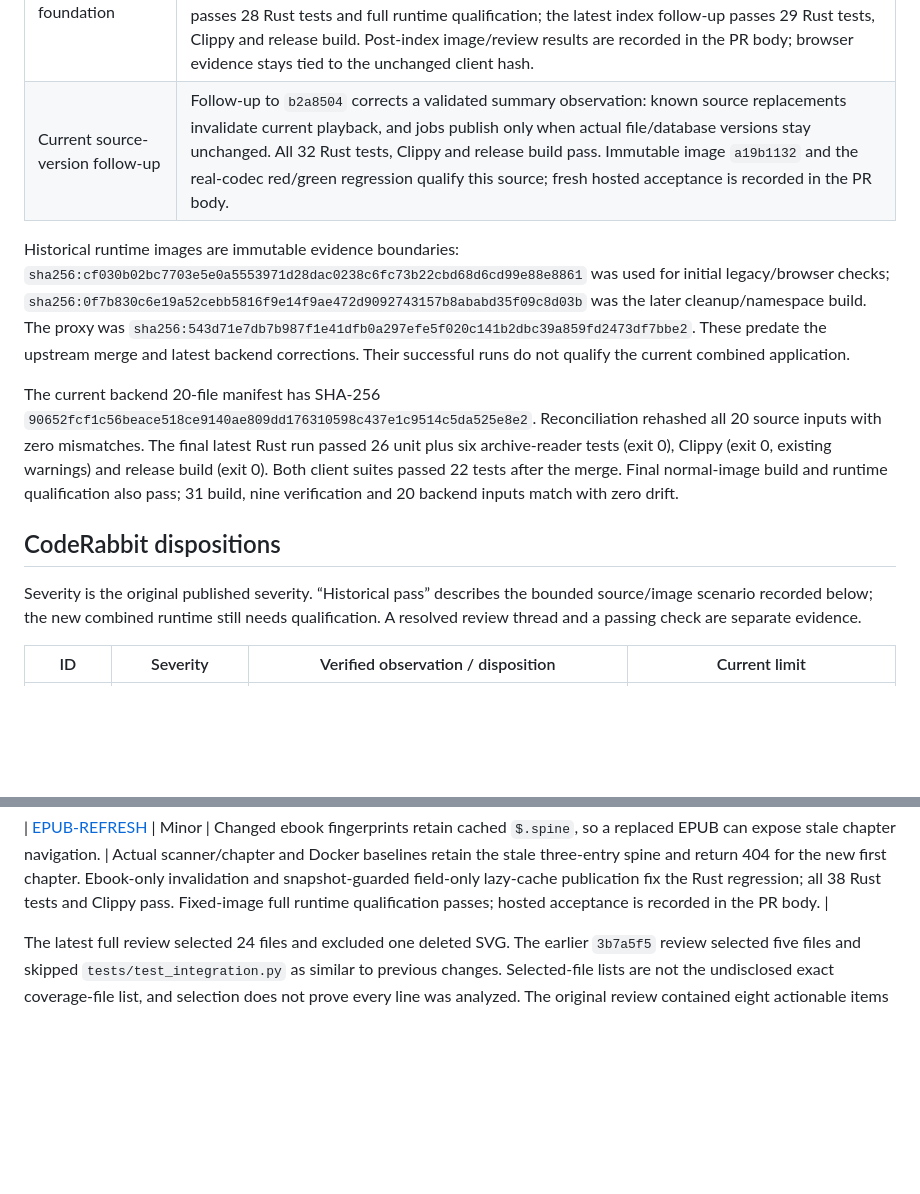
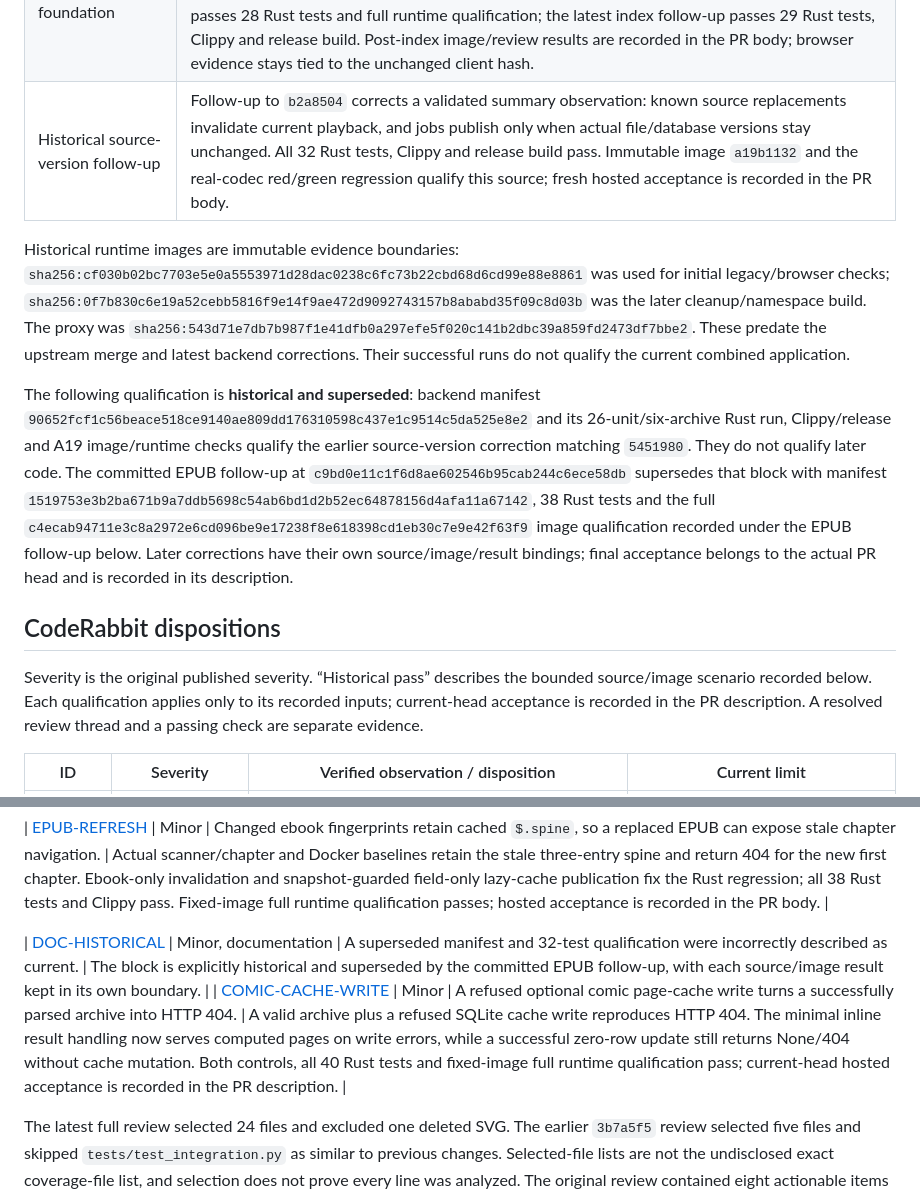
Before and after one commit to ColterD/Frayd, a Markdown page: docs/verification/coderabbit-follow-up.md, 2 parts joined by grey strips. Drawn GitHub-style; blank space fills up the shorter version.

```diff
--- a/docs/verification/coderabbit-follow-up.md
+++ b/docs/verification/coderabbit-follow-up.md
@@ -26,7 +25,7 @@ PR #2 remains draft and unmerged. No deployment is qualified or authorized here.
 | Upstream synchronization | Upstream `kattiest/Frayd` commit `540b87acea05304c767a151d47456fceaaf7b29a` merged into fork main at `49de065f3fb0875425f5467b87ae161b43d7914e`, and into the PR branch at `fafad69434a5893cb1d1dbbcbdf56d87f0aab05b`. |
 | Security patch already on fork main | PR-branch patch `b840753a9cabb680b94733ae7a58b6b303619d17` was cherry-picked to fork main as `2789f37e55148e0ee69e7bba6bb5ee30b5f49225`. This fixes the original four EPUB-message sender-boundary findings in source; all four default-branch alerts now report fixed, not dismissed. It does not merge PR #2. |
 | Combined foundation | Implementation `6af4c15` and ancestry-only merge `a6af5f5` include upstream synchronization, hygiene, cache/publication corrections and explicit ingestion trust. Fork main received the narrow ingestion patch at `a7a6dabccce971992d1ed47b00ef66f74811e6e7`. The pre-index app image below passes 28 Rust tests and full runtime qualification; the latest index follow-up passes 29 Rust tests, Clippy and release build. Post-index image/review results are recorded in the PR body; browser evidence stays tied to the unchanged client hash. |
-| Current source-version follow-up | Follow-up to `b2a8504` corrects a validated summary observation: known source replacements invalidate current playback, and jobs publish only when actual file/database versions stay unchanged. All 32 Rust tests, Clippy and release build pass. Immutable image `a19b1132` and the real-codec red/green regression qualify this source; fresh hosted acceptance is recorded in the PR body. |
+| Historical source-version follow-up | Follow-up to `b2a8504` corrects a validated summary observation: known source replacements invalidate current playback, and jobs publish only when actual file/database versions stay unchanged. All 32 Rust tests, Clippy and release build pass. Immutable image `a19b1132` and the real-codec red/green regression qualify this source; fresh hosted acceptance is recorded in the PR body. |
 
 Historical runtime images are immutable evidence boundaries:
 `sha256:cf030b02bc7703e5e0a5553971d28dac0238c6fc73b22cbd68d6cd99e88e8861`
@@ -37,19 +36,24 @@ was the later cleanup/namespace build. The proxy was
 These predate the upstream merge and latest backend corrections. Their successful
 runs do not qualify the current combined application.
 
-The current backend 20-file manifest has SHA-256
-`90652fcf1c56beace518ce9140ae809dd176310598c437e1c9514c5da525e8e2`.
-Reconciliation rehashed all 20 source inputs with zero mismatches. The final
-latest Rust run passed 26 unit plus six archive-reader tests (exit 0), Clippy
-(exit 0, existing warnings) and release build (exit 0). Both client suites passed
-22 tests after the merge. Final normal-image build and runtime qualification also pass;
-31 build, nine verification and 20 backend inputs match with zero drift.
+The following qualification is **historical and superseded**: backend manifest
+`90652fcf1c56beace518ce9140ae809dd176310598c437e1c9514c5da525e8e2`
+and its 26-unit/six-archive Rust run, Clippy/release and A19 image/runtime checks
+qualify the earlier source-version correction matching `5451980`. They do not
+qualify later code. The committed EPUB follow-up at
+`c9bd0e11c1f6d8ae602546b95cab244c6ece58db` supersedes that block with manifest
+`1519753e3b2ba671b9a7ddb5698c54ab6bd1d2b52ec64878156d4afa11a67142`,
+38 Rust tests and the full `c4ecab94711e3c8a2972e6cd096be9e17238f8e618398cd1eb30c7e9e42f63f9`
+image qualification recorded under the EPUB follow-up below. Later corrections
+have their own source/image/result bindings; final acceptance belongs to the
+actual PR head and is recorded in its description.
 
 ## CodeRabbit dispositions
 
 Severity is the original published severity. “Historical pass” describes the
-bounded source/image scenario recorded below; the new combined runtime still needs
-qualification. A resolved review thread and a passing check are separate evidence.
+bounded source/image scenario recorded below. Each qualification applies only
+to its recorded inputs; current-head acceptance is recorded in the PR description.
+A resolved review thread and a passing check are separate evidence.
 
 | ID | Severity | Verified observation / disposition | Current limit |
 |---|---|---|---|
@@ -83,6 +87,9 @@ qualification. A resolved review thread and a passing check are separate evidenc
 | [DOC-IMAGE-PROVENANCE](https://github.com/ColterD/Frayd/pull/2#discussion_r4398020230) | Minor, documentation | The legacy-refresh red/green section used short image IDs without source-commit bindings. | Full immutable image digests and verified source-commit bindings are recorded in that section; local receipts distinguish build-time working trees from their later commits. |
 
 | [EPUB-REFRESH](https://github.com/ColterD/Frayd/pull/2#discussion_r4398119571) | Minor | Changed ebook fingerprints retain cached `$.spine`, so a replaced EPUB can expose stale chapter navigation. | Actual scanner/chapter and Docker baselines retain the stale three-entry spine and return 404 for the new first chapter. Ebook-only invalidation and snapshot-guarded field-only lazy-cache publication fix the Rust regression; all 38 Rust tests and Clippy pass. Fixed-image full runtime qualification passes; hosted acceptance is recorded in the PR body. |
+
+| [DOC-HISTORICAL](https://github.com/ColterD/Frayd/pull/2#discussion_r4398359380) | Minor, documentation | A superseded manifest and 32-test qualification were incorrectly described as current. | The block is explicitly historical and superseded by the committed EPUB follow-up, with each source/image result kept in its own boundary. |
+| [COMIC-CACHE-WRITE](https://github.com/ColterD/Frayd/pull/2#discussion_r4398359394) | Minor | A refused optional comic page-cache write turns a successfully parsed archive into HTTP 404. | A valid archive plus a refused SQLite cache write reproduces HTTP 404. The minimal inline result handling now serves computed pages on write errors, while a successful zero-row update still returns None/404 without cache mutation. Both controls, all 40 Rust tests and fixed-image full runtime qualification pass; current-head hosted acceptance is recorded in the PR description. |
 
 The latest full review selected 24 files and excluded one deleted SVG. The earlier
 `3b7a5f5` review selected five files and skipped `tests/test_integration.py` as
```
Also changed, not shown: other parts of docs/verification/coderabbit-follow-up.md (+57 -6 lines).
